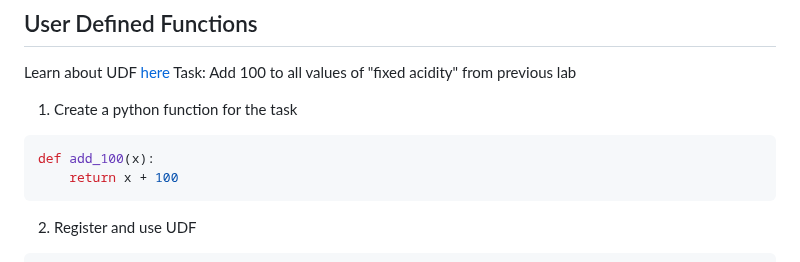
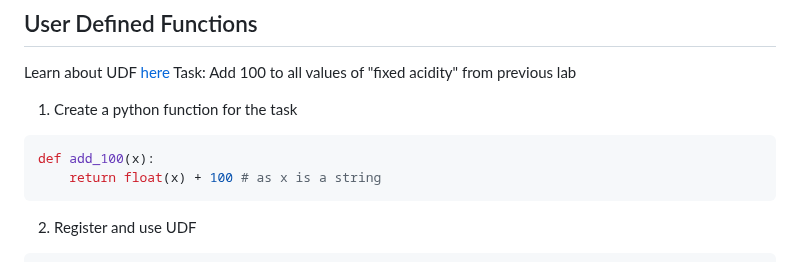
Before and after one commit to shihabrashid-ucr/CS_179G, a Markdown page: lab4.md, the part around the change. Rendered like a GitHub page.

````diff
--- a/lab4.md
+++ b/lab4.md
@@ -5,7 +5,7 @@ Task: Add 100 to all values of "fixed acidity" from previous lab
 1. Create a python function for the task
 ```python
 def add_100(x):
-    return x + 100
+    return float(x) + 100 # as x is a string
 ```
 2. Register and use UDF
 ```python
````
